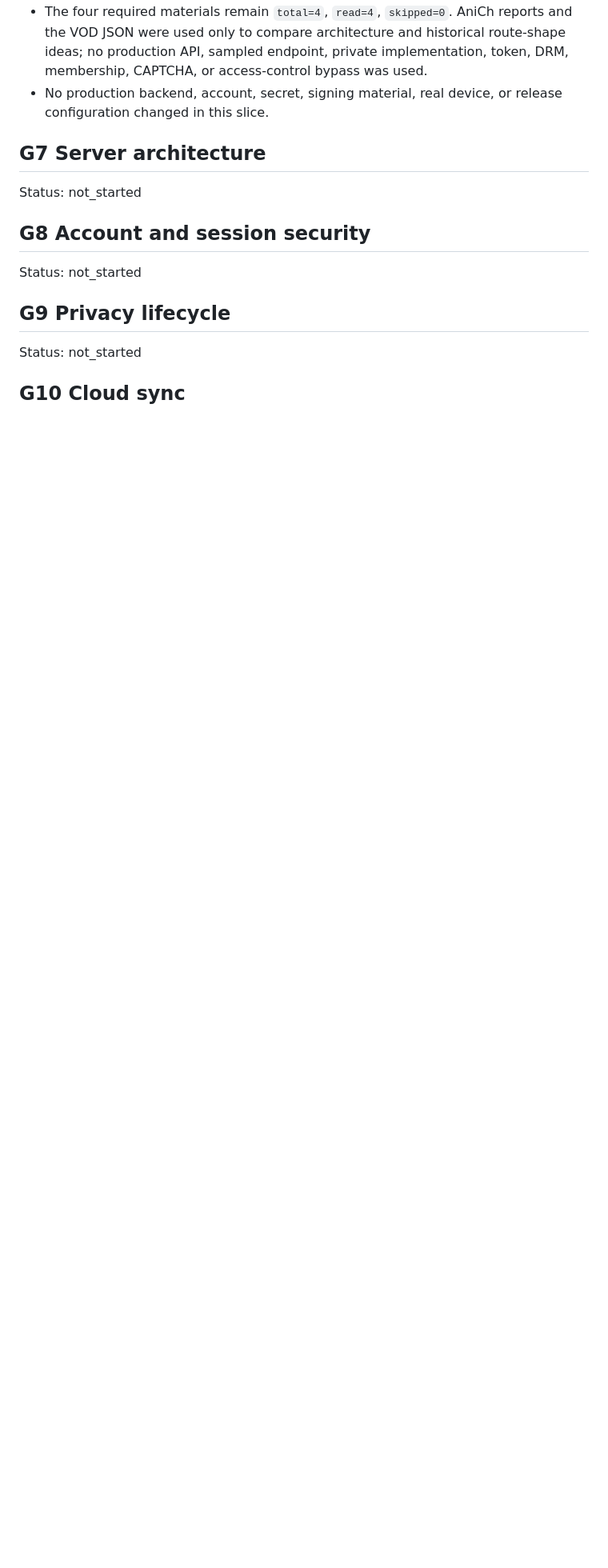
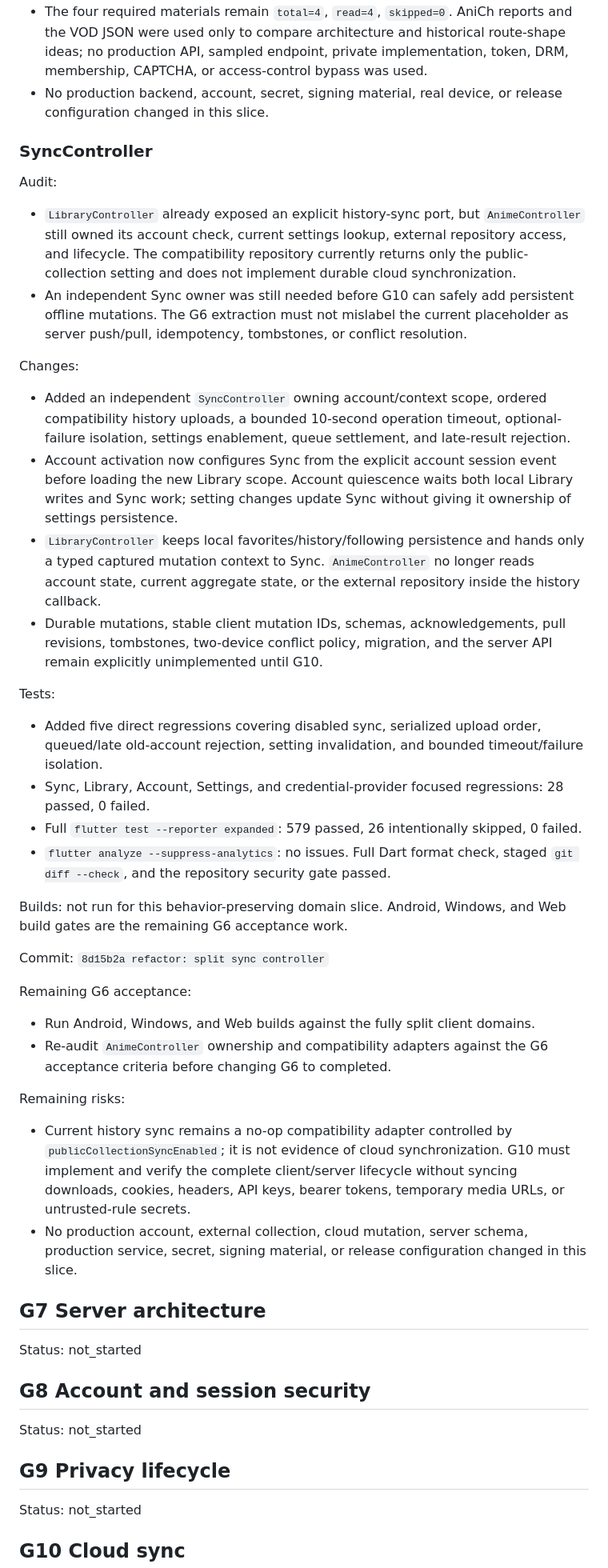
Before and after one commit to fanyong07/Zeluna, a Markdown page: docs/engineering-goal-progress.md, the part around one of its changes. Shown at 80% size. GitHub-like rendering; blank space fills up the shorter version.

Commit message:
docs: record G6 sync controller

```diff
--- a/docs/engineering-goal-progress.md
+++ b/docs/engineering-goal-progress.md
@@ -552,6 +552,41 @@ Remaining risks:
 - The four required materials remain `total=4`, `read=4`, `skipped=0`. AniCh reports and the VOD JSON were used only to compare architecture and historical route-shape ideas; no production API, sampled endpoint, private implementation, token, DRM, membership, CAPTCHA, or access-control bypass was used.
 - No production backend, account, secret, signing material, real device, or release configuration changed in this slice.
 
+### SyncController
+
+Audit:
+
+- `LibraryController` already exposed an explicit history-sync port, but `AnimeController` still owned its account check, current settings lookup, external repository access, and lifecycle. The compatibility repository currently returns only the public-collection setting and does not implement durable cloud synchronization.
+- An independent Sync owner was still needed before G10 can safely add persistent offline mutations. The G6 extraction must not mislabel the current placeholder as server push/pull, idempotency, tombstones, or conflict resolution.
+
+Changes:
+
+- Added an independent `SyncController` owning account/context scope, ordered compatibility history uploads, a bounded 10-second operation timeout, optional-failure isolation, settings enablement, queue settlement, and late-result rejection.
+- Account activation now configures Sync from the explicit account session event before loading the new Library scope. Account quiescence waits both local Library writes and Sync work; setting changes update Sync without giving it ownership of settings persistence.
+- `LibraryController` keeps local favorites/history/following persistence and hands only a typed captured mutation context to Sync. `AnimeController` no longer reads account state, current aggregate state, or the external repository inside the history callback.
+- Durable mutations, stable client mutation IDs, schemas, acknowledgements, pull revisions, tombstones, two-device conflict policy, migration, and the server API remain explicitly unimplemented until G10.
+
+Tests:
+
+- Added five direct regressions covering disabled sync, serialized upload order, queued/late old-account rejection, setting invalidation, and bounded timeout/failure isolation.
+- Sync, Library, Account, Settings, and credential-provider focused regressions: 28 passed, 0 failed.
+- Full `flutter test --reporter expanded`: 579 passed, 26 intentionally skipped, 0 failed.
+- `flutter analyze --suppress-analytics`: no issues. Full Dart format check, staged `git diff --check`, and the repository security gate passed.
+
+Builds: not run for this behavior-preserving domain slice. Android, Windows, and Web build gates are the remaining G6 acceptance work.
+
+Commit: `8d15b2a refactor: split sync controller`
+
+Remaining G6 acceptance:
+
+- Run Android, Windows, and Web builds against the fully split client domains.
+- Re-audit `AnimeController` ownership and compatibility adapters against the G6 acceptance criteria before changing G6 to completed.
+
+Remaining risks:
+
+- Current history sync remains a no-op compatibility adapter controlled by `publicCollectionSyncEnabled`; it is not evidence of cloud synchronization. G10 must implement and verify the complete client/server lifecycle without syncing downloads, cookies, headers, API keys, bearer tokens, temporary media URLs, or untrusted-rule secrets.
+- No production account, external collection, cloud mutation, server schema, production service, secret, signing material, or release configuration changed in this slice.
+
 ## G7 Server architecture
 
 Status: not_started
```
Also changed, not shown: other parts of docs/engineering-goal-progress.md (+1 -1 lines).
